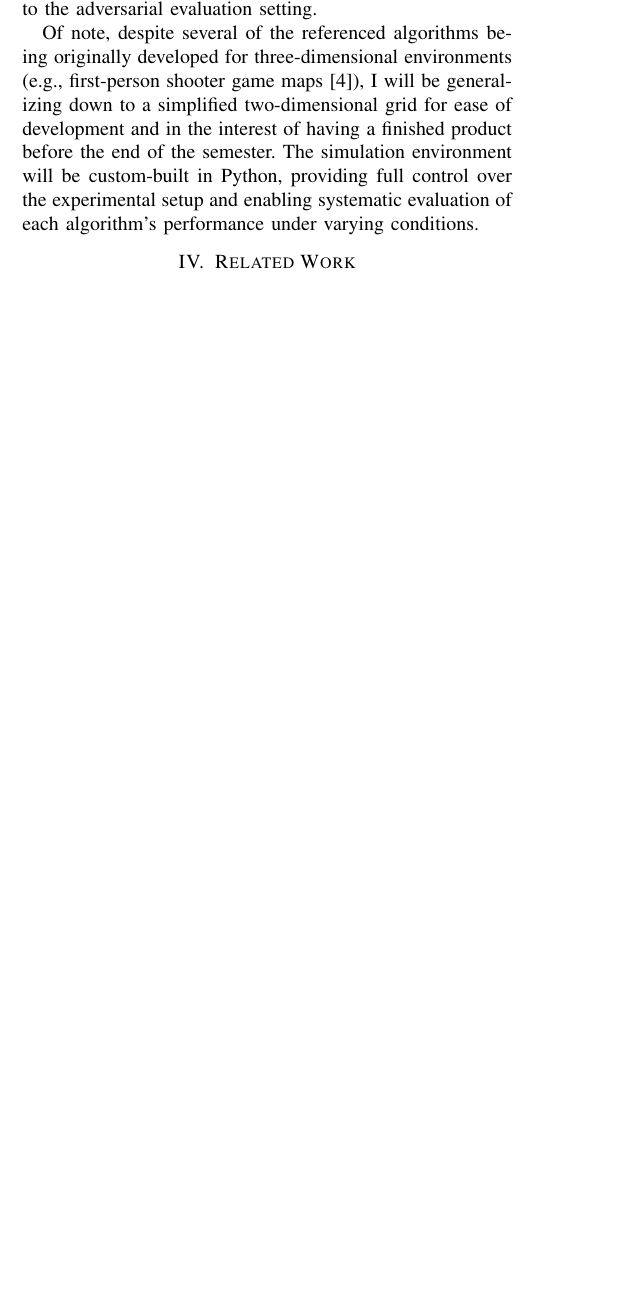
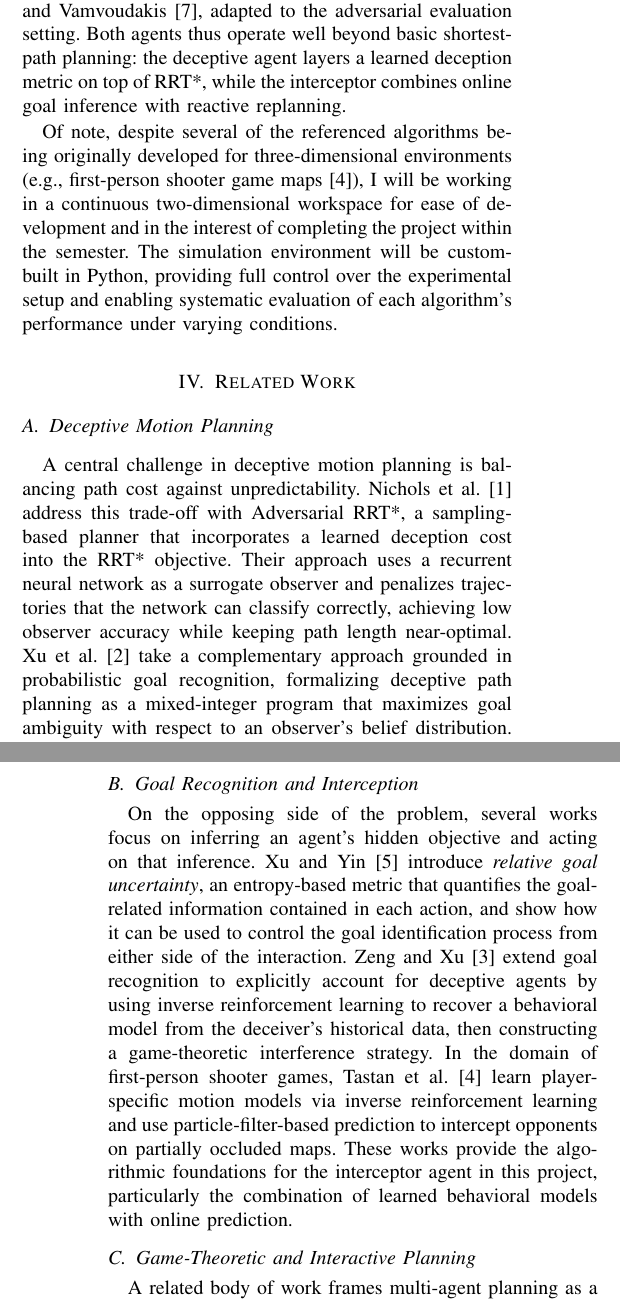
Before and after one commit to vaisriv/enae644-project, a LaTeX paper (reports/submission/main.tex): part of one column of page 1 of 2 before the commit and two parts of the columns of pages 1 and 2 of 2 after it, the two joined at a grey line, cut so that both start at the same text, the shorter picture padded with empty space. Compiled offline with XeLaTeX.

Commit message:
feat: scaffold p04

```diff
--- a/reports/submission/main.tex
+++ b/reports/submission/main.tex
@@ -65,15 +53,28 @@ On a personal level, I am an avid player of competitive first-person shooter gam
 
 The project will be implemented in Python, chosen for its extensive ecosystem of machine learning and scientific computing libraries. In particular, I plan to use JAX (via the Equinox library) as the primary framework for differentiable programming, automatic differentiation, and GPU-accelerated computation.
 
-The core of the project involves implementing two competing agents. The first agent will employ a deceptive motion planning algorithm inspired by approaches such as Adversarial RRT* \cite{nichols2022adversarial} and entropy-based deceptive path planning \cite{xu2020single, xu2019goal}, which generate trajectories that minimize an observer's ability to infer the agent's true goal. The second agent will implement an identification and interception strategy, drawing on techniques from inverse reinforcement learning and game-theoretic prediction \cite{zeng2023recognition, tastan2012learning, lecleach2021lucidgames}, with the objective of recognizing the deceptive agent's true goal and planning an intercept trajectory in real time. The approach of coupling adversary identification with reactive planning follows the framework proposed by Netter and Vamvoudakis \cite{netter2024motion}, adapted to the adversarial evaluation setting.
+The core of the project involves implementing two competing agents in a continuous two-dimensional workspace. The first agent will employ a deceptive motion planning algorithm building on Adversarial RRT* \cite{nichols2022adversarial}, which augments the sampling-based RRT* planner with a learned deception cost to generate trajectories that minimize an observer's ability to infer the agent's true goal. Entropy-based deceptive planning techniques \cite{xu2020single, xu2019goal} will inform the design of the deception objective. The second agent will implement an identification and interception strategy, drawing on techniques from inverse reinforcement learning and game-theoretic prediction \cite{zeng2023recognition, tastan2012learning, lecleach2021lucidgames}, with the objective of recognizing the deceptive agent's true goal and planning an intercept trajectory in real time. The approach of coupling adversary identification with reactive planning follows the framework proposed by Netter and Vamvoudakis \cite{netter2024motion}, adapted to the adversarial evaluation setting. Both agents thus operate well beyond basic shortest-path planning: the deceptive agent layers a learned deception metric on top of RRT*, while the interceptor combines online goal inference with reactive replanning.
 
-Of note, despite several of the referenced algorithms being originally developed for three-dimensional environments (e.g., first-person shooter game maps \cite{tastan2012learning}), I will be generalizing down to a simplified two-dimensional grid for ease of development and in the interest of having a finished product before the end of the semester. The simulation environment will be custom-built in Python, providing full control over the experimental setup and enabling systematic evaluation of each algorithm's performance under varying conditions.
+Of note, despite several of the referenced algorithms being originally developed for three-dimensional environments (e.g., first-person shooter game maps \cite{tastan2012learning}), I will be working in a continuous two-dimensional workspace for ease of development and in the interest of completing the project within the semester. The simulation environment will be custom-built in Python, providing full control over the experimental setup and enabling systematic evaluation of each algorithm's performance under varying conditions.
 
 % Related Work
 \section{Related Work} \label{sec:related-work}
-% TODO:
-% - This should include 5-10 cutting-edge papers related to what you are doing
-% - The goal here is to convey that you understand how what you plan to do fits into the bigger picture and other things that are siliar to it.
+
+\subsection{Deceptive Motion Planning} \label{sec:related-work/deceptive-motion-planning}
+
+A central challenge in deceptive motion planning is balancing path cost against unpredictability. Nichols et al.\ \cite{nichols2022adversarial} address this trade-off with Adversarial RRT*, a sampling-based planner that incorporates a learned deception cost into the RRT* objective. Their approach uses a recurrent neural network as a surrogate observer and penalizes trajectories that the network can classify correctly, achieving low observer accuracy while keeping path length near-optimal. Xu et al.\ \cite{xu2020single} take a complementary approach grounded in probabilistic goal recognition, formalizing deceptive path planning as a mixed-integer program that maximizes goal ambiguity with respect to an observer's belief distribution. Both methods assume a passive observer and evaluate deception in isolation rather than against an active adversary, which is the gap this project aims to address.
+
+\subsection{Goal Recognition and Interception} \label{sec:related-work/goal-recognition-and-interception}
+
+On the opposing side of the problem, several works focus on inferring an agent's hidden objective and acting on that inference. Xu and Yin \cite{xu2019goal} introduce \emph{relative goal uncertainty}, an entropy-based metric that quantifies the goal-related information contained in each action, and show how it can be used to control the goal identification process from either side of the interaction. Zeng and Xu \cite{zeng2023recognition} extend goal recognition to explicitly account for deceptive agents by using inverse reinforcement learning to recover a behavioral model from the deceiver's historical data, then constructing a game-theoretic interference strategy. In the domain of first-person shooter games, Tastan et al.\ \cite{tastan2012learning} learn player-specific motion models via inverse reinforcement learning and use particle-filter-based prediction to intercept opponents on partially occluded maps. These works provide the algorithmic foundations for the interceptor agent in this project, particularly the combination of learned behavioral models with online prediction.
+
+\subsection{Game-Theoretic and Interactive Planning} \label{sec:related-work/game-theoretic-and-interactive-planning}
+
+A related body of work frames multi-agent planning as a dynamic game in which each agent's strategy depends on the others'. Le Cleac'h et al.\ \cite{lecleach2021lucidgames} propose LUCIDGames, which pairs an unscented Kalman filter for online estimation of other agents' cost functions with a receding-horizon game-theoretic planner, demonstrating real-time performance in autonomous driving scenarios. Espinoza et al.\ \cite{espinoza2022deep} tightly couple prediction and planning through a game-theoretic MPC that uses a multi-agent neural network policy as its predictive model, producing interactive behaviors between an autonomous vehicle and surrounding traffic. While both of these works operate in the autonomous driving domain, they demonstrate the value of jointly reasoning about one's own plan and other agents' likely responses, directly informing the adversarial evaluation framework in this project.
+
+\subsection{Adversary-Aware Motion Planning} \label{sec:related-work/adversary-aware-motion-planning}
+
+Most closely related to the present work, Netter and Vamvoudakis \cite{netter2024motion} propose a motion planning framework in which a player agent navigates a multi-agent environment while simultaneously identifying and avoiding potential adversaries using Gaussian process classification. Their method includes real-time replanning to avoid likely adversarial agents and distinguishes adversaries from benign agents to prevent unnecessary evasive maneuvers. This project builds on a similar premise but inverts the emphasis: rather than treating interception avoidance as a byproduct of adversary classification, the deceptive agent here will actively minimize observer accuracy as a first-class planning objective, while the interceptor will be a fully autonomous adversary rather than a fixed behavioral model.
 
 % References
 \section*{References} \label{sec:references}
```
Also changed, not shown: reports/submission/main.pdf, reports/submission/main.tex (16 more changed lines).
